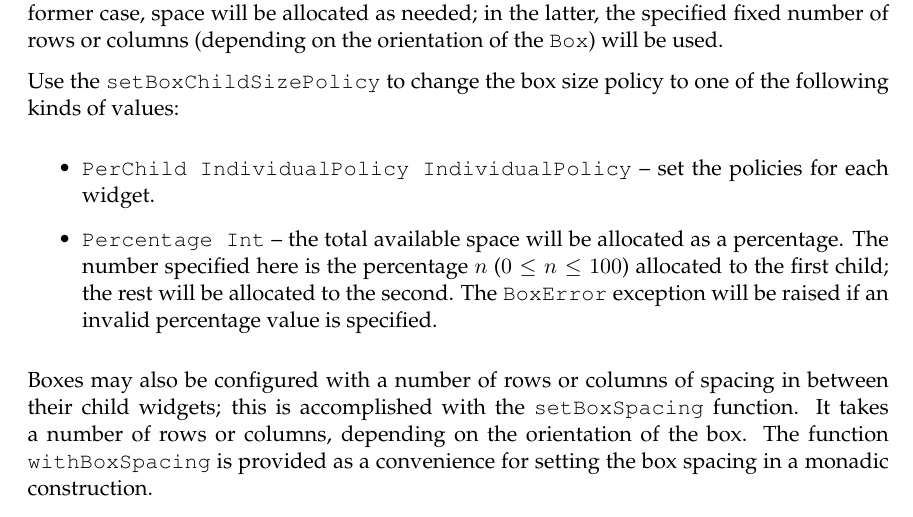
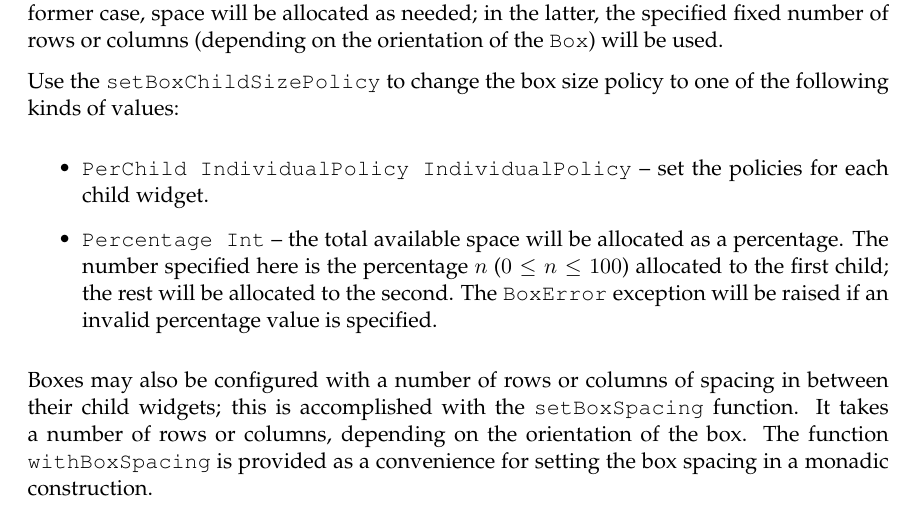
Before and after one commit to jtdaugherty/vty-ui, a LaTeX book (doc/manual.tex, which reads doc/ch4/Box.tex): part of page 37 of 38, cut so that both start at the same text. Compiled offline with pdfLaTeX.

Commit message:
Manual updates
Ignore-this: bb4dbc7992b97162fbf5314fb777dabe

darcs-hash:20110223070935-e018d-e3358468cc40b98c869618b0c225fc0e06b943cb.gz

```diff
--- a/doc/ch4/Box.tex
+++ b/doc/ch4/Box.tex
@@ -31,7 +31,7 @@ one of the following kinds of values:
 
 \begin{itemize}
 \item \fw{PerChild IndividualPolicy IndividualPolicy} -- set the
-  policies for each widget.
+  policies for each child widget.
 \item \fw{Percentage Int} -- the total available space will be
   allocated as a percentage.  The number specified here is the
   percentage $n$ ($0 \le n \le 100$) allocated to the first child; the
```
